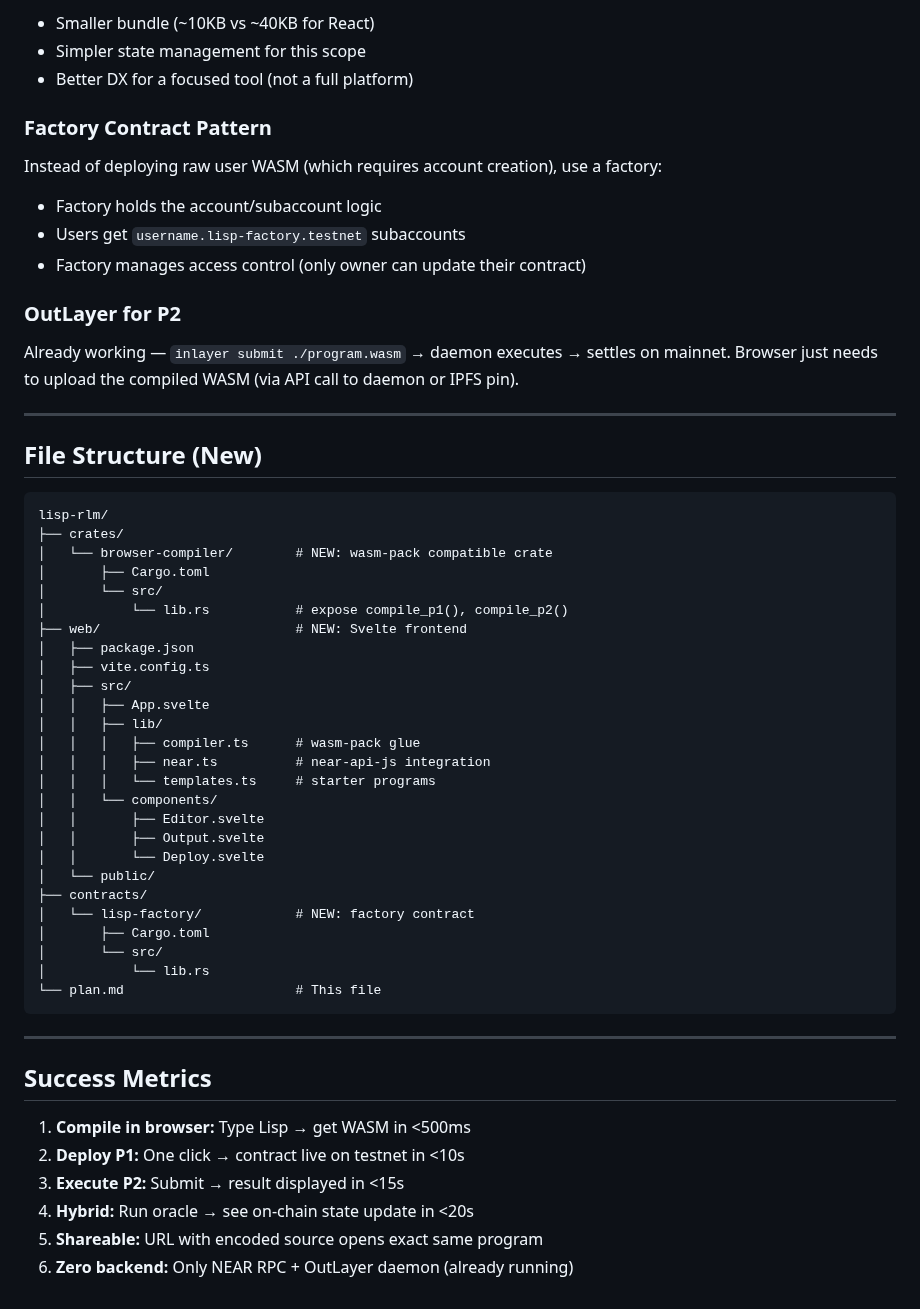
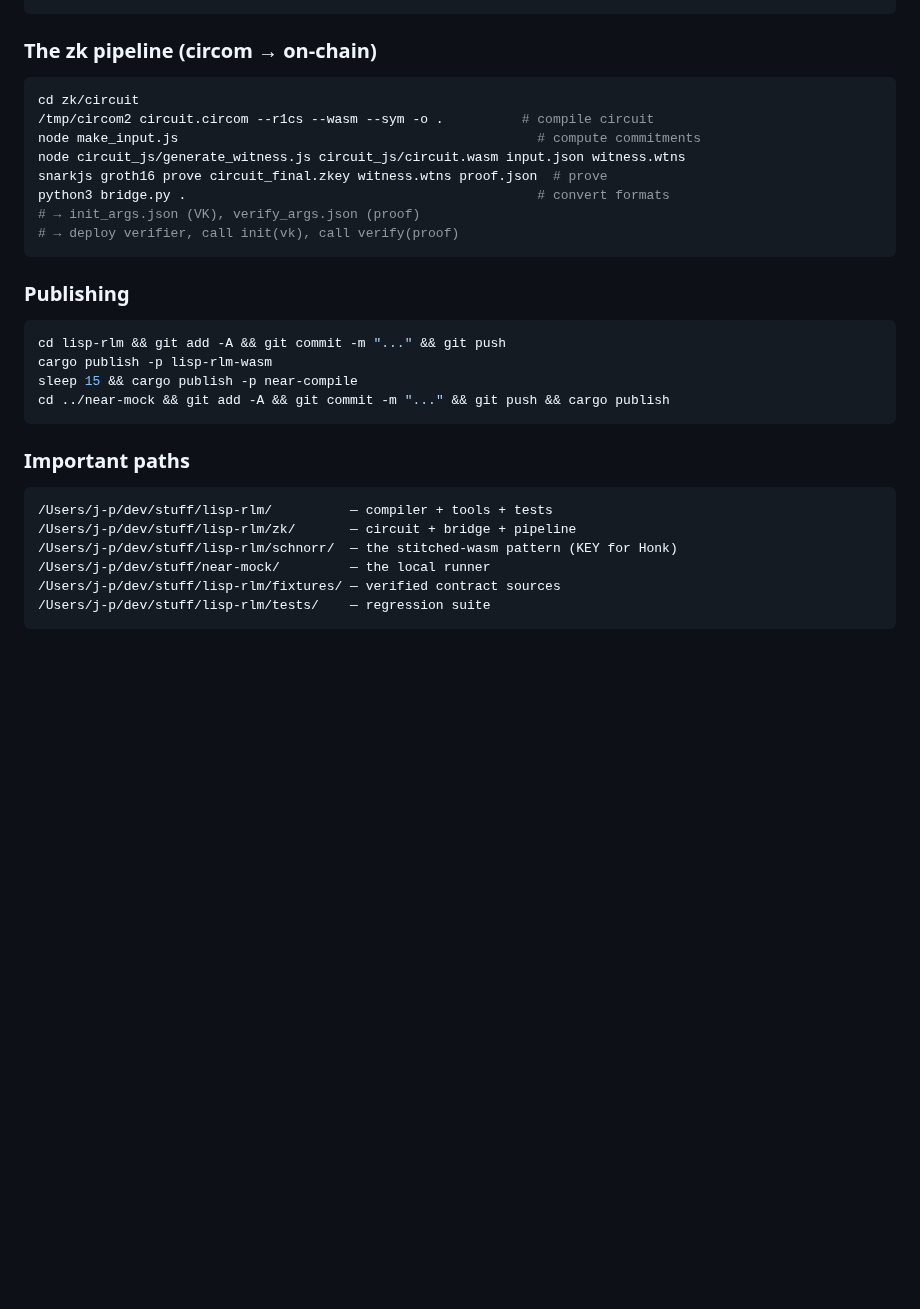
Before and after one commit to Kampouse/lisp-rlm, a Markdown page: PLAN.md, the part around one of its changes. GitHub-like rendering; blank space fills up the shorter version.

Commit message:
docs: PLAN.md — session continuity document (state, bugs, fronts, protocol)

````diff
--- a/PLAN.md
+++ b/PLAN.md
@@ -206,58 +222,29 @@ With hybrid programs, you write one Lisp program that declares which parts run w
-- Smaller bundle (~10KB vs ~40KB for React)
-- Simpler state management for this scope
-- Better DX for a focused tool (not a full platform)
-
-### Factory Contract Pattern
-
-Instead of deploying raw user WASM (which requires account creation), use a factory:
-- Factory holds the account/subaccount logic
-- Users get `username.lisp-factory.testnet` subaccounts
-- Factory manages access control (only owner can update their contract)
-
-### OutLayer for P2
-
-Already working — `inlayer submit ./program.wasm` → daemon executes → settles on mainnet. Browser just needs to upload the compiled WASM (via API call to daemon or IPFS pin).
-
----
-
-## File Structure (New)
-
-```
-lisp-rlm/
-├── crates/
-│   └── browser-compiler/        # NEW: wasm-pack compatible crate
-│       ├── Cargo.toml
-│       └── src/
-│           └── lib.rs           # expose compile_p1(), compile_p2()
-├── web/                         # NEW: Svelte frontend
-│   ├── package.json
-│   ├── vite.config.ts
-│   ├── src/
-│   │   ├── App.svelte
-│   │   ├── lib/
-│   │   │   ├── compiler.ts      # wasm-pack glue
-│   │   │   ├── near.ts          # near-api-js integration
-│   │   │   └── templates.ts     # starter programs
-│   │   └── components/
-│   │       ├── Editor.svelte
-│   │       ├── Output.svelte
-│   │       └── Deploy.svelte
-│   └── public/
-├── contracts/
-│   └── lisp-factory/            # NEW: factory contract
-│       ├── Cargo.toml
-│       └── src/
-│           └── lib.rs
-└── plan.md                      # This file
+### The zk pipeline (circom → on-chain)
+```bash
+cd zk/circuit
+/tmp/circom2 circuit.circom --r1cs --wasm --sym -o .          # compile circuit
+node make_input.js                                              # compute commitments
+node circuit_js/generate_witness.js circuit_js/circuit.wasm input.json witness.wtns
+snarkjs groth16 prove circuit_final.zkey witness.wtns proof.json  # prove
+python3 bridge.py .                                             # convert formats
+# → init_args.json (VK), verify_args.json (proof)
+# → deploy verifier, call init(vk), call verify(proof)
 ```
 
----
+### Publishing
+```bash
+cd lisp-rlm && git add -A && git commit -m "..." && git push
+cargo publish -p lisp-rlm-wasm
+sleep 15 && cargo publish -p near-compile
+cd ../near-mock && git add -A && git commit -m "..." && git push && cargo publish
+```
 
-## Success Metrics
-
-1. **Compile in browser:** Type Lisp → get WASM in <500ms
-2. **Deploy P1:** One click → contract live on testnet in <10s
-3. **Execute P2:** Submit → result displayed in <15s
-4. **Hybrid:** Run oracle → see on-chain state update in <20s
-5. **Shareable:** URL with encoded source opens exact same program
-6. **Zero backend:** Only NEAR RPC + OutLayer daemon (already running)
+### Important paths
+```
+/Users/j-p/dev/stuff/lisp-rlm/          — compiler + tools + tests
+/Users/j-p/dev/stuff/lisp-rlm/zk/       — circuit + bridge + pipeline
+/Users/j-p/dev/stuff/lisp-rlm/schnorr/  — the stitched-wasm pattern (KEY for Honk)
+/Users/j-p/dev/stuff/near-mock/         — the local runner
+/Users/j-p/dev/stuff/lisp-rlm/fixtures/ — verified contract sources
+/Users/j-p/dev/stuff/lisp-rlm/tests/    — regression suite
+```
````
Also changed, not shown: other parts of PLAN.md (+195 -179 lines).
